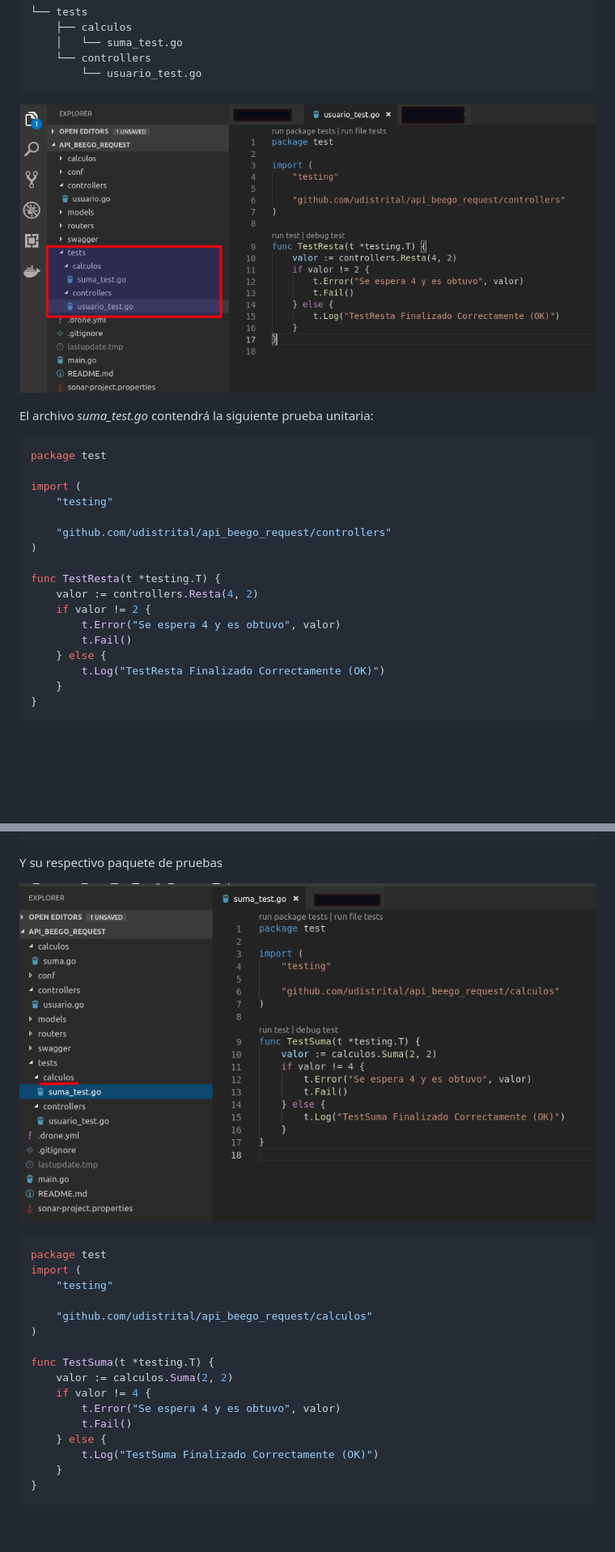
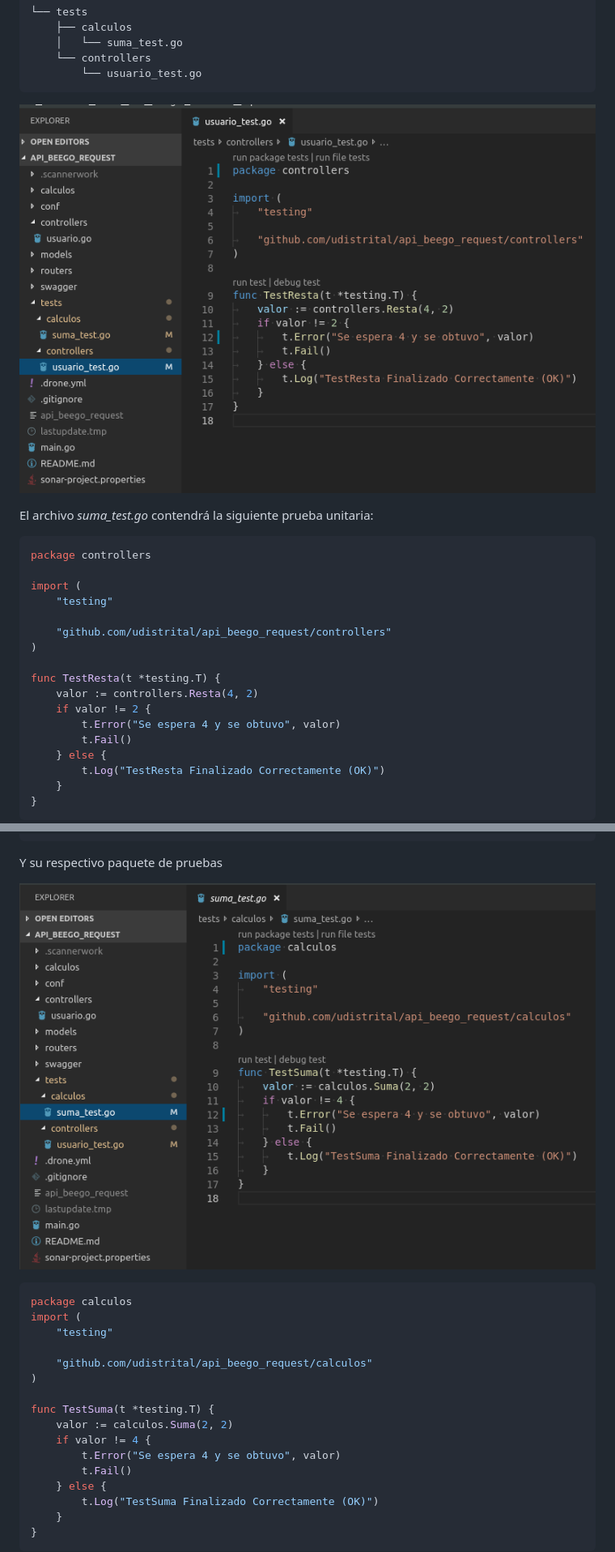
Before and after one commit to udistrital/lineamientos_oas, a Markdown page: pruebas_unitarias_api_beego/crud_test.md, 2 parts joined by grey strips. Shown: that part at 81% size. Rendered like a GitHub page; pictures changed too: pruebas_unitarias_api_beego/img/test_02.png, pruebas_unitarias_api_beego/img/test_04.png; blank space fills up the shorter version.

Commit message:
ajustes documentacion pruebas unitarias crud

````diff
--- a/pruebas_unitarias_api_beego/crud_test.md
+++ b/pruebas_unitarias_api_beego/crud_test.md
@@ -35,7 +37,7 @@ El archivo *suma_test.go* contendrá la siguiente prueba unitaria:
 
 
 ```golang
-package test
+package controllers
 
 import (
 	"testing"
@@ -46,7 +48,7 @@ import (
 func TestResta(t *testing.T) {
 	valor := controllers.Resta(4, 2)
 	if valor != 2 {
-		t.Error("Se espera 4 y es obtuvo", valor)
+		t.Error("Se espera 4 y se obtuvo", valor)
 		t.Fail()
 	} else {
 		t.Log("TestResta Finalizado Correctamente (OK)")
@@ -72,7 +74,7 @@ Y su respectivo paquete de pruebas
 ![Prueba Unitaria 01](/pruebas_unitarias_api_beego/img/test_04.png)
 
 ```golang
-package test
+package calculos
 import (
 	"testing"
 
@@ -82,7 +84,7 @@ import (
 func TestSuma(t *testing.T) {
 	valor := calculos.Suma(2, 2)
 	if valor != 4 {
-		t.Error("Se espera 4 y es obtuvo", valor)
+		t.Error("Se espera 4 y se obtuvo", valor)
 		t.Fail()
 	} else {
 		t.Log("TestSuma Finalizado Correctamente (OK)")
````
Also changed, not shown: other parts of pruebas_unitarias_api_beego/crud_test.md (+3 -1 lines).
